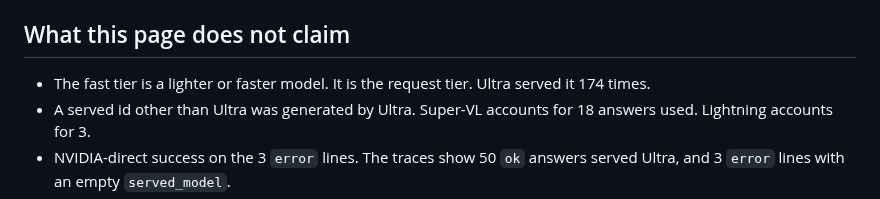
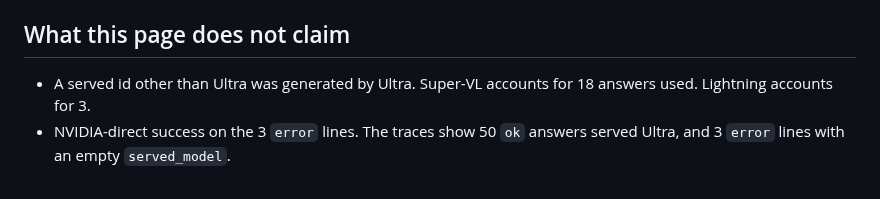
Before and after one commit to Fu93/phoenixrepo, a Markdown page: docs/NEMOTRON_ROLE.md, the part around the change. Rendered like a GitHub page.

Commit message:
NEMOTRON_ROLE: drop the fast-tier bullet from the does-not-claim list

```diff
--- a/docs/NEMOTRON_ROLE.md
+++ b/docs/NEMOTRON_ROLE.md
@@ -108,7 +108,6 @@ The single-repo demo trace is [`docs/evidence/single-repo-demo/`](evidence/singl
 
 ## What this page does not claim
 
-- The fast tier is a lighter or faster model. It is the request tier. Ultra served it 174 times.
 - A served id other than Ultra was generated by Ultra. Super-VL accounts for 18 answers used. Lightning accounts for 3.
 - NVIDIA-direct success on the 3 `error` lines. The traces show 50 `ok` answers served Ultra, and 3 `error` lines with an empty `served_model`.
 - A stored policy value, a stored temperature, or a stored thinking mode for the scored run.
```
